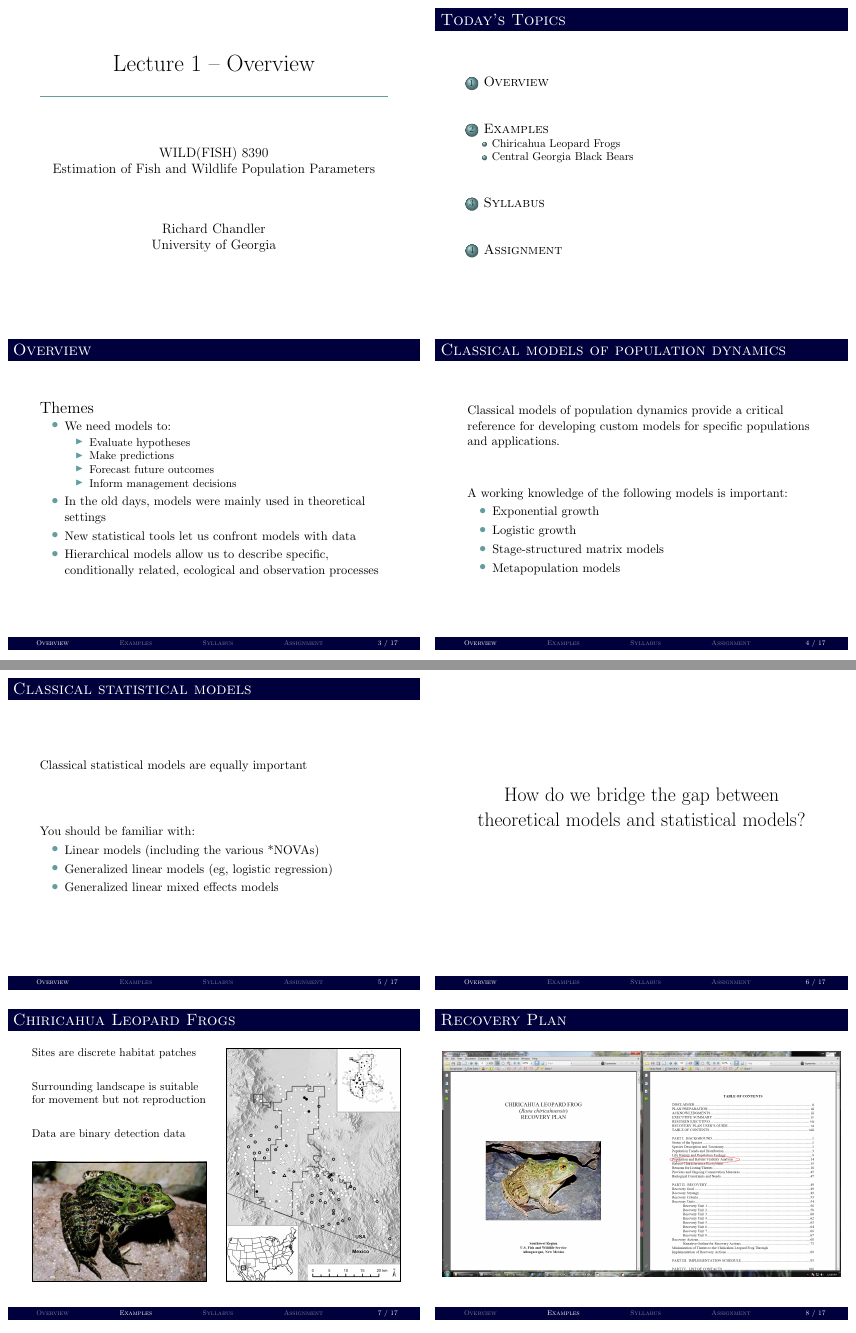
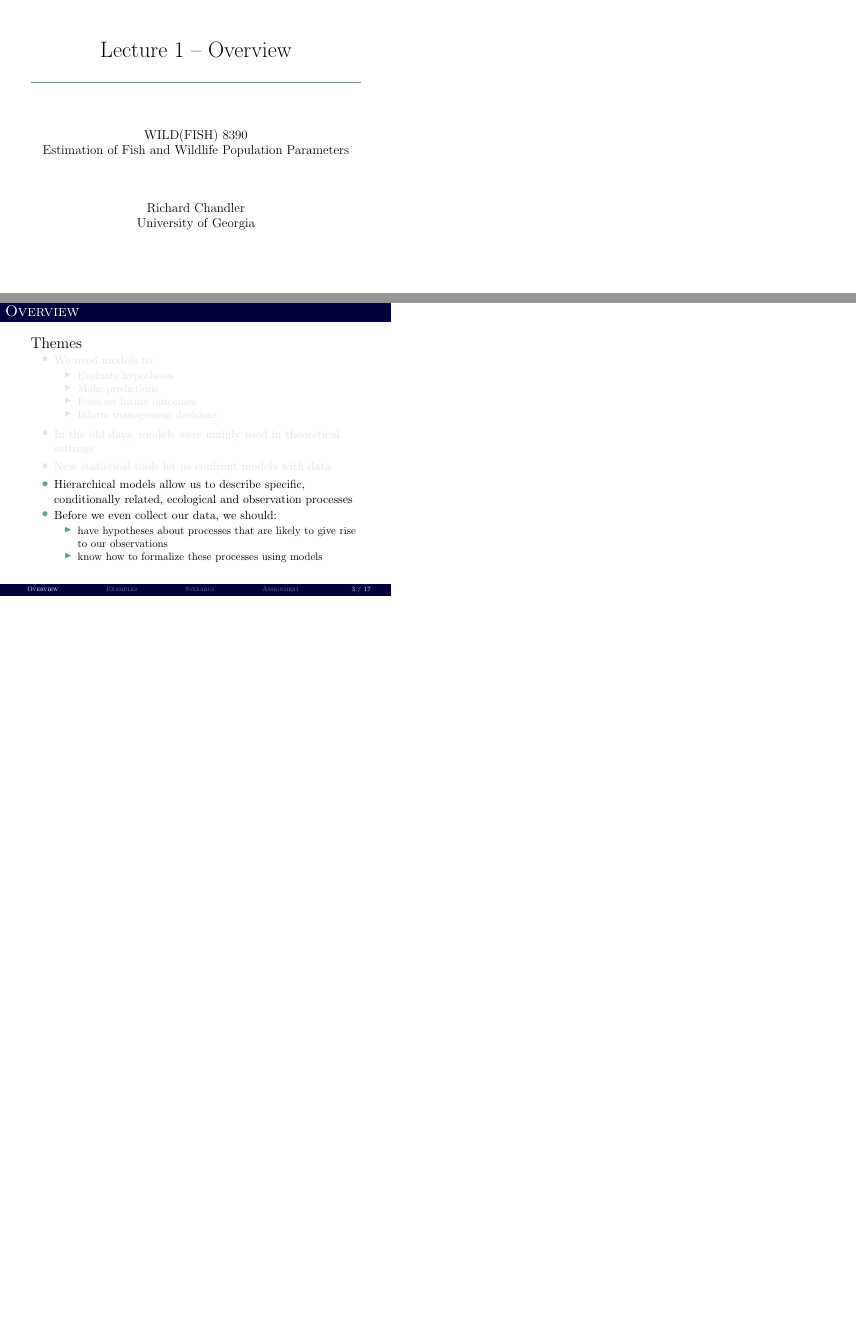
Before and after one commit to rbchan/popdy-inference, LaTeX slides (lectures/intro/lecture-intro.tex): pages 1 and 2 of 5 before the commit and pages 1 and 9 of 28 after it, joined at a grey line, the shorter picture padded with empty space. Compiled offline with pdfLaTeX.

Commit message:
intro themes

```diff
--- a/lectures/intro/lecture-intro.tex
+++ b/lectures/intro/lecture-intro.tex
@@ -1,5 +1,4 @@
-%\documentclass[color=usenames,dvipsnames]{beamer}
-\documentclass[color=usenames,dvipsnames,handout]{beamer}\usepackage[]{graphicx}\usepackage[]{color}
+\documentclass[color=usenames,dvipsnames]{beamer}\usepackage[]{graphicx}\usepackage[]{color}
 % maxwidth is the original width if it is less than linewidth
 % otherwise use linewidth (to make sure the graphics do not exceed the margin)
 \makeatletter
@@ -84,6 +84,15 @@
 %% New command for inline code that isn't to be evaluated
 \definecolor{inlinecolor}{rgb}{0.878, 0.918, 0.933}
 \newcommand{\inr}[1]{\colorbox{inlinecolor}{\texttt{#1}}}
+
+%\newenvironment{redenv}{\only{\setbeamercolor{local structure}{fg=red}}}{}
+
+%\newenvironment{grayoutenv}{\only{\color{gray!10}}}{}
+%\newenvironment{grayoutenv}{\only{\setbeamercolor{itemize item}{fg=gray!10}}}{}
+\newenvironment{grayoutenv}{
+    \only{\color{gray!20}
+    \setbeamercolor{itemize item}{fg=gray!20}
+    \setbeamercolor{itemize subitem}{fg=gray!20}}}{}
 \IfFileExists{upquote.sty}{\usepackage{upquote}}{}
 \begin{document}
 
@@ -103,7 +112,7 @@
   \vfill
   \large
   WILD(FISH) 8390 \\
-  Estimation of Fish and Wildlife Population Parameters
+  Estimation of Fish and Wildlife Population Parameters \\
   \vfill
   Richard Chandler \\
   University of Georgia \\
@@ -129,17 +138,23 @@
   \frametitle{Overview}
   {\Large Themes}
   \begin{itemize}
-    \item<2-> We need models to:
-      \begin{itemize}
+    \item<1-| grayout@6-> We need models to:
+      \begin{itemize}[<1-| grayout@6->]
         \item Evaluate hypotheses
         \item Make predictions
         \item Forecast future outcomes
         \item Inform management decisions
       \end{itemize}
-    \item<3-> In the old days, models were mainly used in theoretical settings
-    \item<4-> New statistical tools let us confront models with data
+    \item<3-| grayout@6-> In the old days, models were mainly used in theoretical settings
+    \item<4-| grayout@6-> New statistical tools let us confront models with data
     \item<5-> Hierarchical models allow us to describe specific,
       conditionally related, ecological and observation processes
+    \item<6-> Before we even collect our data, we should:
+      \begin{itemize}
+        \item have hypotheses about processes that are likely to give
+          rise to our observations
+        \item know how to formalize these processes using models
+      \end{itemize}
   \end{itemize}
 \end{frame}
 
```
Also changed, not shown: lectures/intro/lecture-intro.tex (1 more changed lines), 1 other file.
